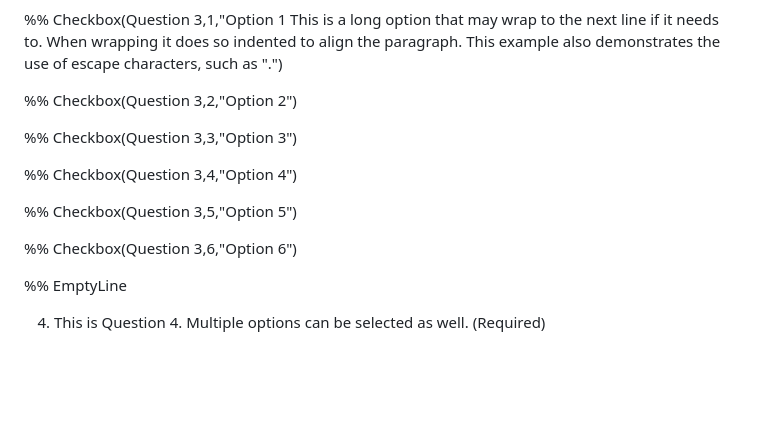
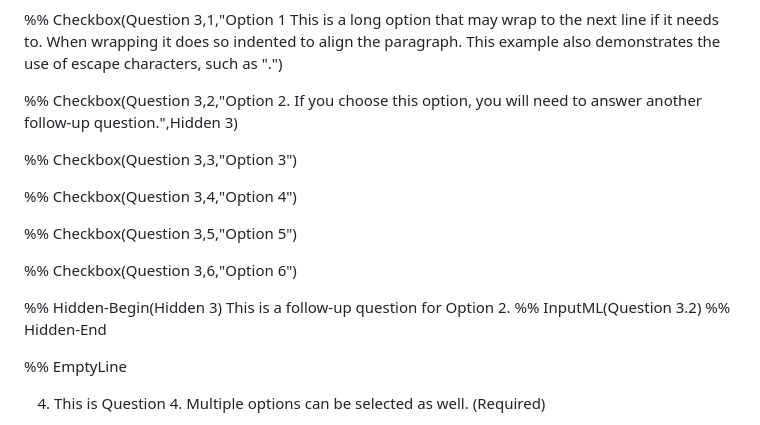
Before and after one commit to anusii/markdown_widgets, a Markdown page: example/assets/sample_markdown.md, the part around the change. GitHub-like rendering; blank space fills up the shorter version.

```diff
--- a/example/assets/sample_markdown.md
+++ b/example/assets/sample_markdown.md
@@ -80,7 +80,8 @@ next line if it needs to. When wrapping it does so indented to align the
 paragraph. This example also demonstrates the use of escape characters, such
 as \".")
 
-%% Checkbox(Question 3,2,"Option 2")
+%% Checkbox(Question 3,2,"Option 2. If you choose this option, you will need to
+answer another follow-up question.",Hidden 3)
 
 %% Checkbox(Question 3,3,"Option 3")
 
@@ -89,6 +90,11 @@ as \".")
 %% Checkbox(Question 3,5,"Option 5")
 
 %% Checkbox(Question 3,6,"Option 6")
+
+%% Hidden-Begin(Hidden 3)
+This is a follow-up question for Option 2.
+%% InputML(Question 3.2)
+%% Hidden-End
 
 %% EmptyLine
 
```
Also changed, not shown: README.md (+30 -5 lines).
